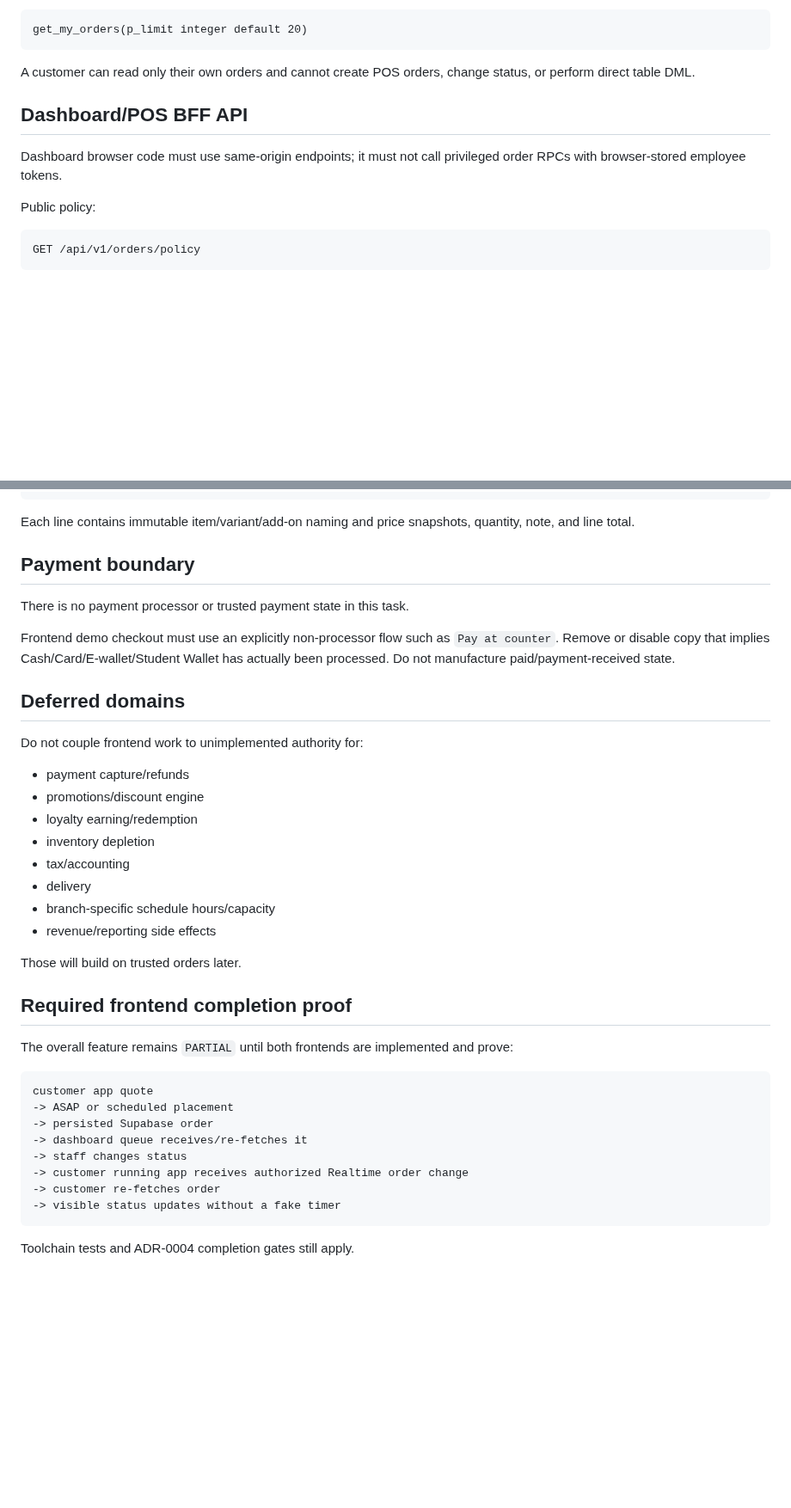
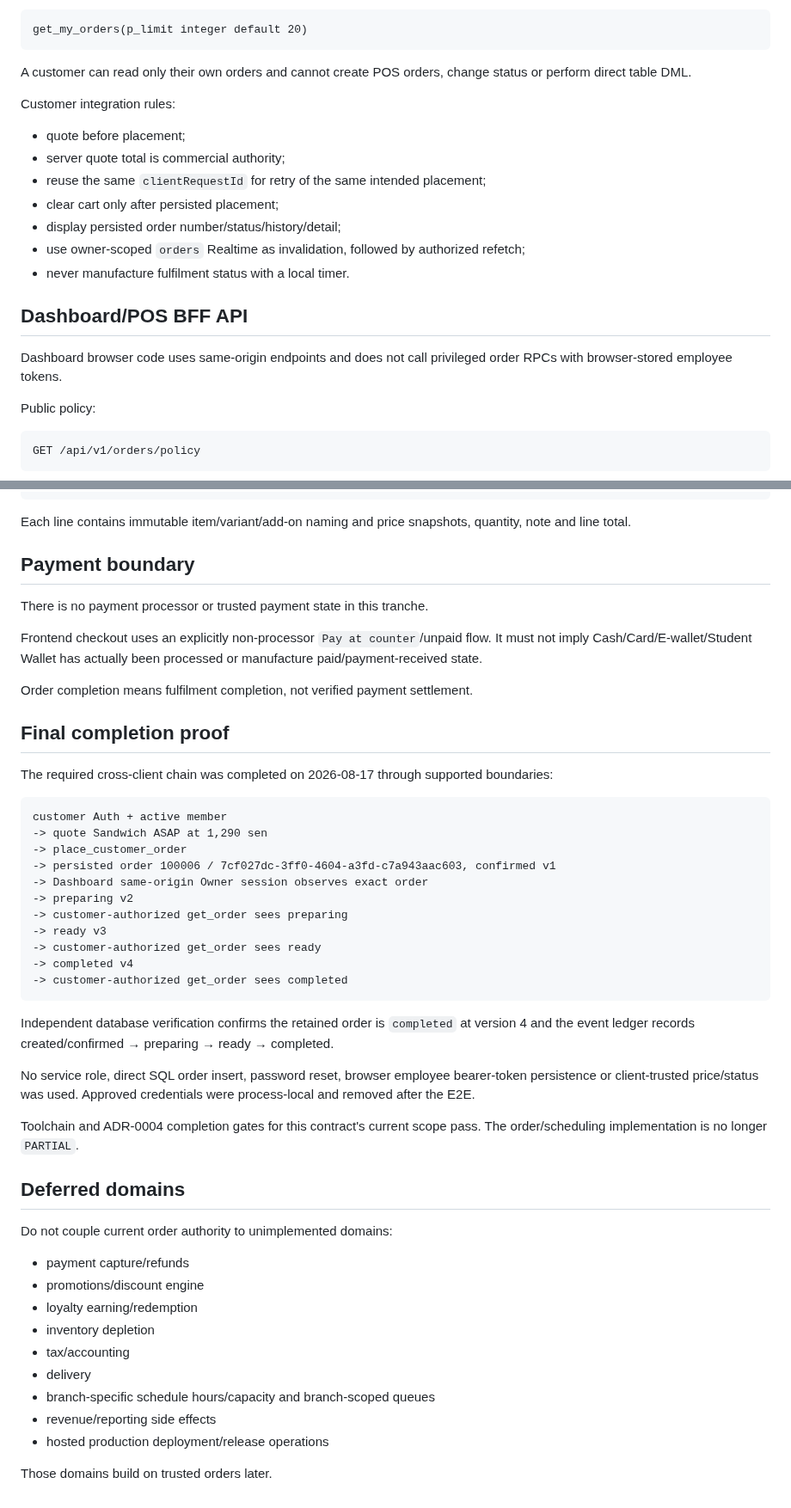
Before and after one commit to Hermann-33/Aida_System, a Markdown page: docs/contracts/ORDER_AND_SCHEDULING_CONTRACT.md, 2 parts joined by grey strips. Shown at 86% size. GitHub-like rendering; blank space fills up the shorter version.

Commit message:
docs: finalize order scheduling contract

````diff
--- a/docs/contracts/ORDER_AND_SCHEDULING_CONTRACT.md
+++ b/docs/contracts/ORDER_AND_SCHEDULING_CONTRACT.md
@@ -148,11 +146,21 @@ History:
 get_my_orders(p_limit integer default 20)
 ```
 
-A customer can read only their own orders and cannot create POS orders, change status, or perform direct table DML.
+A customer can read only their own orders and cannot create POS orders, change status or perform direct table DML.
+
+Customer integration rules:
+
+- quote before placement;
+- server quote total is commercial authority;
+- reuse the same `clientRequestId` for retry of the same intended placement;
+- clear cart only after persisted placement;
+- display persisted order number/status/history/detail;
+- use owner-scoped `orders` Realtime as invalidation, followed by authorized refetch;
+- never manufacture fulfilment status with a local timer.
 
 ## Dashboard/POS BFF API
 
-Dashboard browser code must use same-origin endpoints; it must not call privileged order RPCs with browser-stored employee tokens.
+Dashboard browser code uses same-origin endpoints and does not call privileged order RPCs with browser-stored employee tokens.
 
 Public policy:
 
@@ -260,17 +279,43 @@ cancelledAt
 lines[]
 ```
 
-Each line contains immutable item/variant/add-on naming and price snapshots, quantity, note, and line total.
+Each line contains immutable item/variant/add-on naming and price snapshots, quantity, note and line total.
 
 ## Payment boundary
 
-There is no payment processor or trusted payment state in this task.
+There is no payment processor or trusted payment state in this tranche.
 
-Frontend demo checkout must use an explicitly non-processor flow such as `Pay at counter`. Remove or disable copy that implies Cash/Card/E-wallet/Student Wallet has actually been processed. Do not manufacture paid/payment-received state.
+Frontend checkout uses an explicitly non-processor `Pay at counter`/unpaid flow. It must not imply Cash/Card/E-wallet/Student Wallet has actually been processed or manufacture paid/payment-received state.
+
+Order completion means fulfilment completion, not verified payment settlement.
+
+## Final completion proof
+
+The required cross-client chain was completed on 2026-08-17 through supported boundaries:
+
+```text
+customer Auth + active member
+-> quote Sandwich ASAP at 1,290 sen
+-> place_customer_order
+-> persisted order 100006 / 7cf027dc-3ff0-4604-a3fd-c7a943aac603, confirmed v1
+-> Dashboard same-origin Owner session observes exact order
+-> preparing v2
+-> customer-authorized get_order sees preparing
+-> ready v3
+-> customer-authorized get_order sees ready
+-> completed v4
+-> customer-authorized get_order sees completed
+```
+
+Independent database verification confirms the retained order is `completed` at version 4 and the event ledger records created/confirmed → preparing → ready → completed.
+
+No service role, direct SQL order insert, password reset, browser employee bearer-token persistence or client-trusted price/status was used. Approved credentials were process-local and removed after the E2E.
+
+Toolchain and ADR-0004 completion gates for this contract's current scope pass. The order/scheduling implementation is no longer `PARTIAL`.
 
 ## Deferred domains
 
-Do not couple frontend work to unimplemented authority for:
+Do not couple current order authority to unimplemented domains:
 
 - payment capture/refunds
 - promotions/discount engine
@@ -278,24 +323,8 @@ Do not couple frontend work to unimplemented authority for:
 - inventory depletion
 - tax/accounting
 - delivery
-- branch-specific schedule hours/capacity
+- branch-specific schedule hours/capacity and branch-scoped queues
 - revenue/reporting side effects
+- hosted production deployment/release operations
 
-Those will build on trusted orders later.
-
-## Required frontend completion proof
-
-The overall feature remains `PARTIAL` until both frontends are implemented and prove:
-
-```text
-customer app quote
--> ASAP or scheduled placement
--> persisted Supabase order
--> dashboard queue receives/re-fetches it
--> staff changes status
--> customer running app receives authorized Realtime order change
--> customer re-fetches order
--> visible status updates without a fake timer
-```
-
-Toolchain tests and ADR-0004 completion gates still apply.
+Those domains build on trusted orders later.
````
Also changed, not shown: other parts of docs/contracts/ORDER_AND_SCHEDULING_CONTRACT.md (+21 -12 lines).
